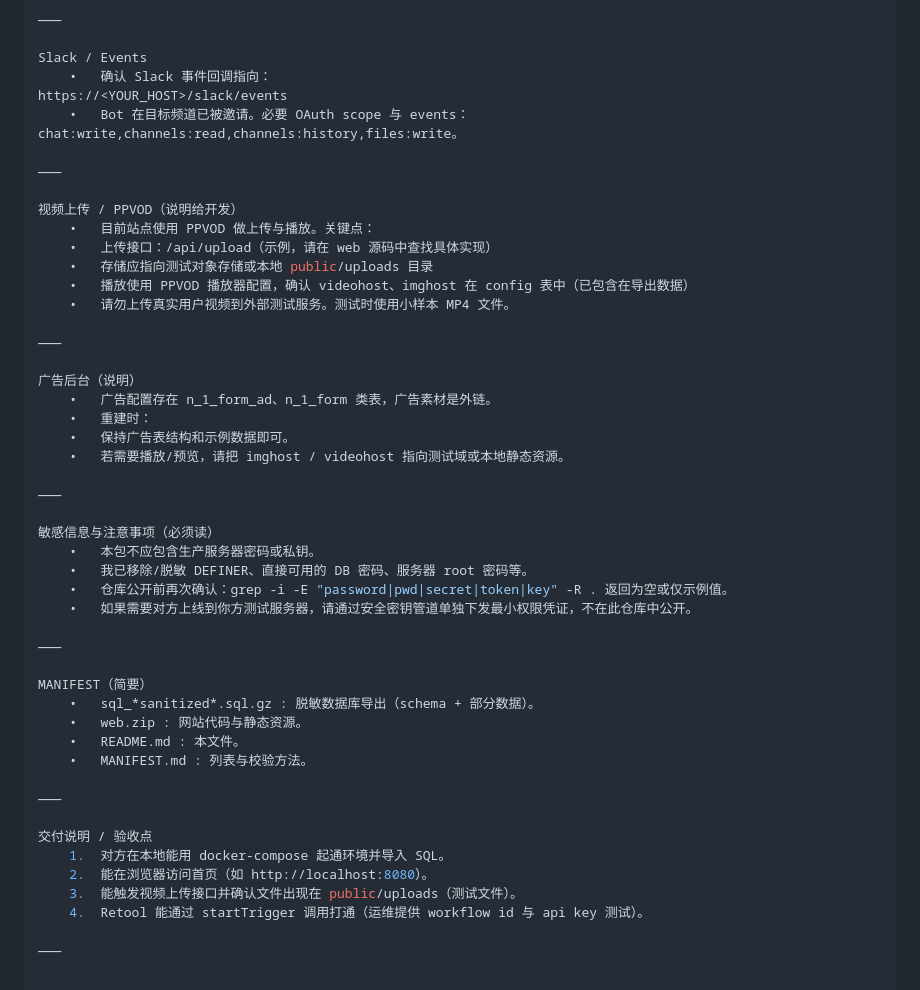
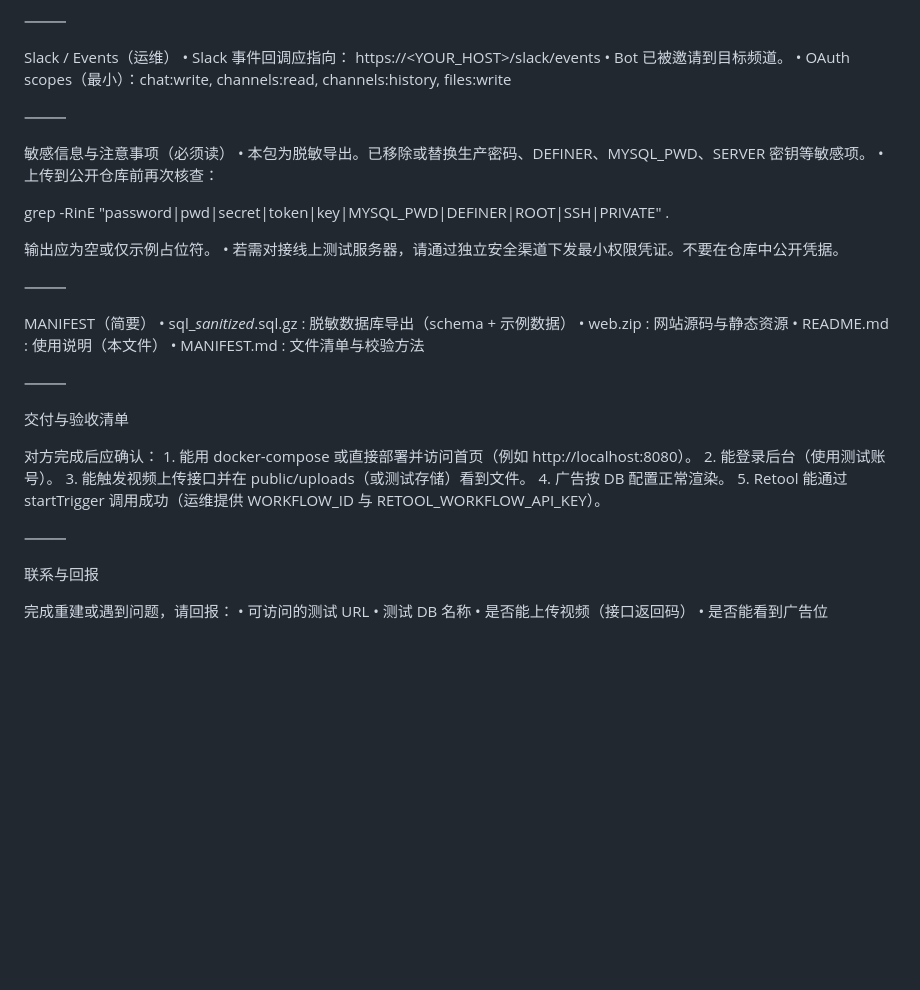
Before and after one commit to huangsan-vim/retool_web, a Markdown page: README.md, the part around one of its changes. Drawn GitHub-style; blank space fills up the shorter version.

```diff
--- a/README.md
+++ b/README.md
@@ -83,50 +131,47 @@ curl -X POST "https://api.retool.com/v1/workflows/<WORKFLOW_ID>/startTrigger" \
 
 ⸻
 
-Slack / Events
-	•	确认 Slack 事件回调指向：
-https://<YOUR_HOST>/slack/events
-	•	Bot 在目标频道已被邀请。必要 OAuth scope 与 events：chat:write,channels:read,channels:history,files:write。
-
-⸻
-
-视频上传 / PPVOD（说明给开发）
-	•	目前站点使用 PPVOD 做上传与播放。关键点：
-	•	上传接口：/api/upload（示例，请在 web 源码中查找具体实现）
-	•	存储应指向测试对象存储或本地 public/uploads 目录
-	•	播放使用 PPVOD 播放器配置，确认 videohost、imghost 在 config 表中（已包含在导出数据）
-	•	请勿上传真实用户视频到外部测试服务。测试时使用小样本 MP4 文件。
-
-⸻
-
-广告后台（说明）
-	•	广告配置存在 n_1_form_ad、n_1_form 类表，广告素材是外链。
-	•	重建时：
-	•	保持广告表结构和示例数据即可。
-	•	若需要播放/预览，请把 imghost / videohost 指向测试域或本地静态资源。
+Slack / Events（运维）
+	•	Slack 事件回调应指向： https://<YOUR_HOST>/slack/events
+	•	Bot 已被邀请到目标频道。
+	•	OAuth scopes（最小）：chat:write, channels:read, channels:history, files:write
 
 ⸻
 
 敏感信息与注意事项（必须读）
-	•	本包不应包含生产服务器密码或私钥。
-	•	我已移除/脱敏 DEFINER、直接可用的 DB 密码、服务器 root 密码等。
-	•	仓库公开前再次确认：grep -i -E "password|pwd|secret|token|key" -R . 返回为空或仅示例值。
-	•	如果需要对方上线到你方测试服务器，请通过安全密钥管道单独下发最小权限凭证，不在此仓库中公开。
+	•	本包为脱敏导出。已移除或替换生产密码、DEFINER、MYSQL_PWD、SERVER 密钥等敏感项。
+	•	上传到公开仓库前再次核查：
+
+grep -RinE "password|pwd|secret|token|key|MYSQL_PWD|DEFINER|ROOT|SSH|PRIVATE" .
+
+输出应为空或仅示例占位符。
+	•	若需对接线上测试服务器，请通过独立安全渠道下发最小权限凭证。不要在仓库中公开凭据。
 
 ⸻
 
 MANIFEST（简要）
-	•	sql_*sanitized*.sql.gz : 脱敏数据库导出（schema + 部分数据）。
-	•	web.zip : 网站代码与静态资源。
-	•	README.md : 本文件。
-	•	MANIFEST.md : 列表与校验方法。
+	•	sql_*sanitized*.sql.gz : 脱敏数据库导出（schema + 示例数据）
+	•	web.zip                : 网站源码与静态资源
+	•	README.md              : 使用说明（本文件）
+	•	MANIFEST.md            : 文件清单与校验方法
 
 ⸻
 
-交付说明 / 验收点
-	1.	对方在本地能用 docker-compose 起通环境并导入 SQL。
-	2.	能在浏览器访问首页（如 http://localhost:8080）。
-	3.	能触发视频上传接口并确认文件出现在 public/uploads（测试文件）。
-	4.	Retool 能通过 startTrigger 调用打通（运维提供 workflow id 与 api key 测试）。
+交付与验收清单
+
+对方完成后应确认：
+	1.	能用 docker-compose 或直接部署并访问首页（例如 http://localhost:8080）。
+	2.	能登录后台（使用测试账号）。
+	3.	能触发视频上传接口并在 public/uploads（或测试存储）看到文件。
+	4.	广告按 DB 配置正常渲染。
+	5.	Retool 能通过 startTrigger 调用成功（运维提供 WORKFLOW_ID 与 RETOOL_WORKFLOW_API_KEY）。
 
 ⸻
+
+联系与回报
+
+完成重建或遇到问题，请回报：
+	•	可访问的测试 URL
+	•	测试 DB 名称
+	•	是否能上传视频（接口返回码）
+	•	是否能看到广告位
```
Also changed, not shown: other parts of README.md (+70 -22 lines).
